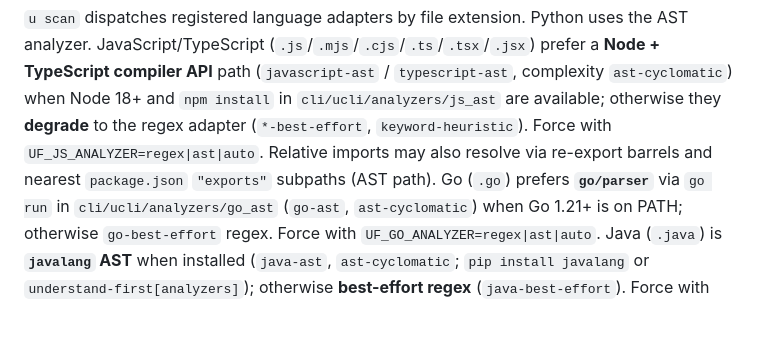
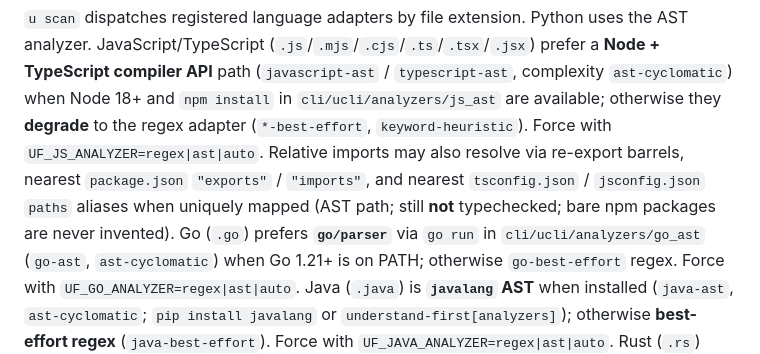
Before and after one commit to SentinelOps-CI/understand-first, a Markdown page: docs/usage.md, the part around the change. Drawn GitHub-style; blank space fills up the shorter version.

```diff
--- a/docs/usage.md
+++ b/docs/usage.md
@@ -66,7 +66,9 @@ prefer a **Node + TypeScript compiler API** path (`javascript-ast` /
 `npm install` in `cli/ucli/analyzers/js_ast` are available; otherwise they
 **degrade** to the regex adapter (`*-best-effort`, `keyword-heuristic`).
 Force with `UF_JS_ANALYZER=regex|ast|auto`. Relative imports may also resolve via
-re-export barrels and nearest `package.json` `"exports"` subpaths (AST path).
+re-export barrels, nearest `package.json` `"exports"` / `"imports"`, and nearest
+`tsconfig.json` / `jsconfig.json` `paths` aliases when uniquely mapped (AST path;
+still **not** typechecked; bare npm packages are never invented).
 Go (`.go`) prefers **`go/parser`**
 via `go run` in `cli/ucli/analyzers/go_ast` (`go-ast`, `ast-cyclomatic`) when
 Go 1.21+ is on PATH; otherwise `go-best-effort` regex. Force with
```
Also changed, not shown: README.md (+1 -1 lines), schemas/SCHEMA_REFERENCE.md (+1 -1 lines).
